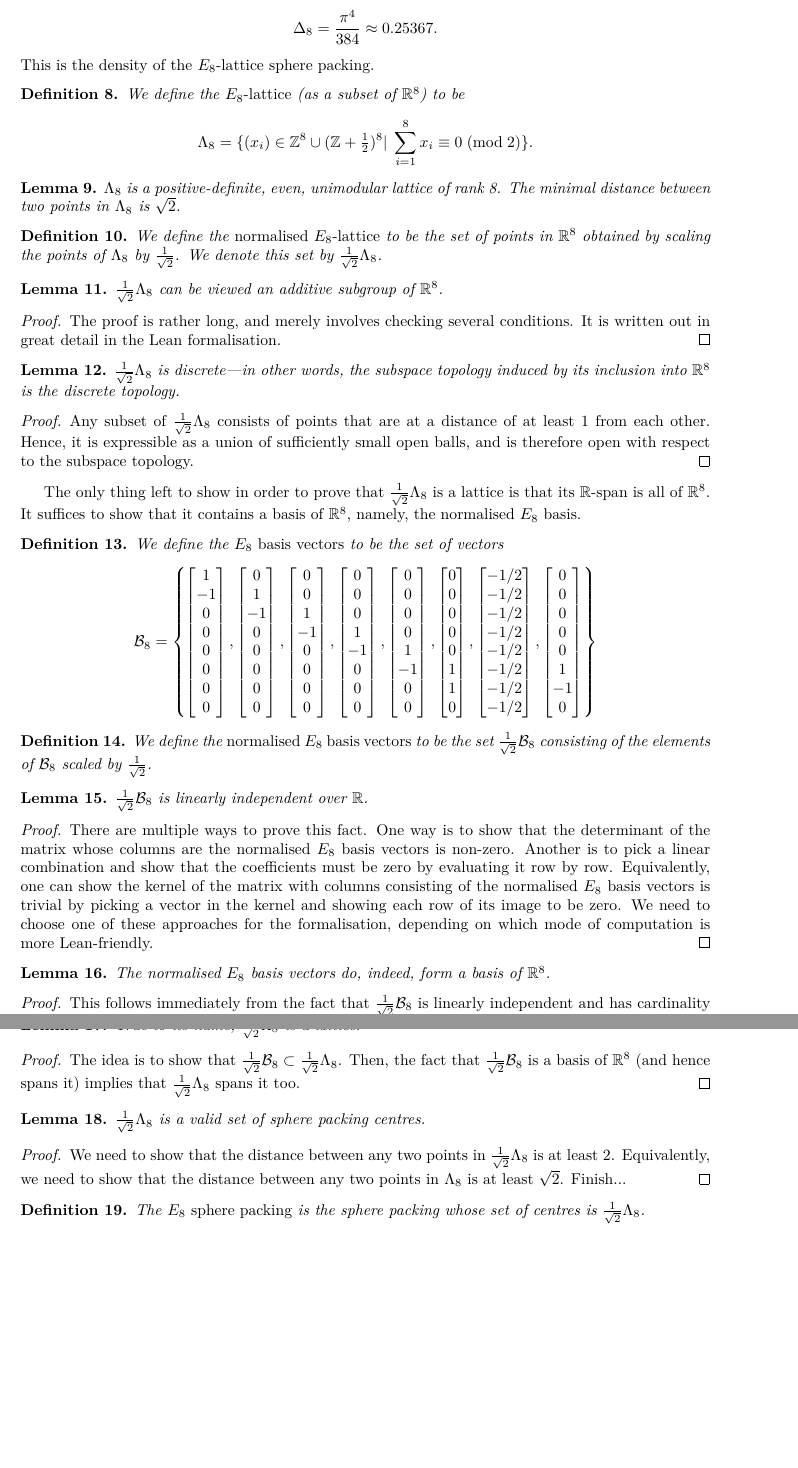
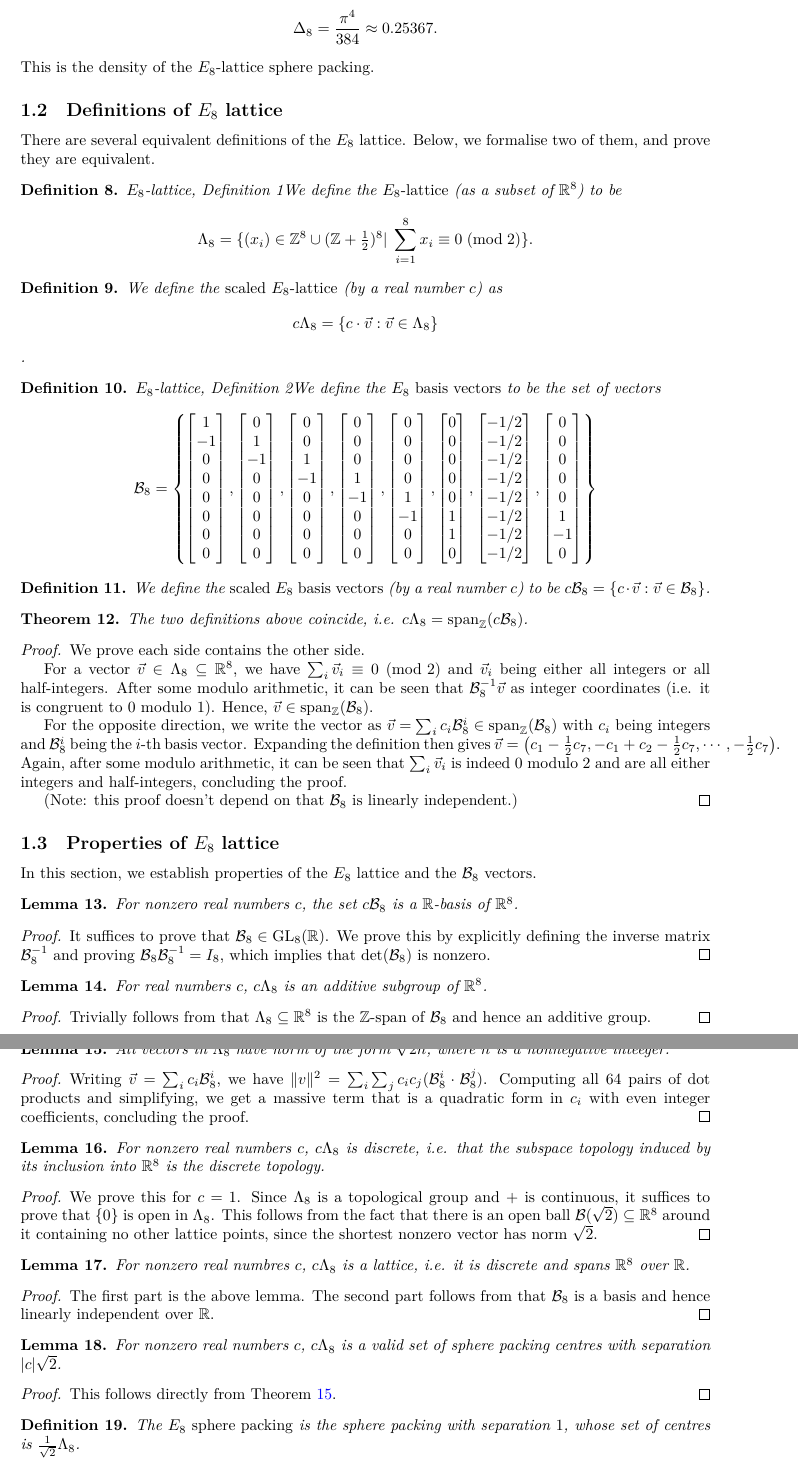
Before and after one commit to thefundamentaltheor3m/Sphere-Packing-Lean, a LaTeX paper (blueprint/src/print.tex, which reads blueprint/src/content.tex): two parts of pages 2 and 3 of 19 before the commit and two parts of pages 2 and 3 of 20 after it, joined at a grey line, cut so that both start at the same text, the shorter picture padded with empty space. Compiled offline with XeLaTeX.

Commit message:
docs: fix blueprint references (part 1?)

```diff
--- a/blueprint/src/content.tex
+++ b/blueprint/src/content.tex
@@ -61,37 +61,20 @@ called the \emph{sphere packing constant}.
 The main result of this paper is the proof that $$\Delta_8=\frac{\pi^4}{384}\approx 0.25367.$$
 This is the density of the $E_8$-lattice sphere packing.
 
-\begin{definition}\label{E8_Set}\lean{E8_Set}\leanok
+\subsection{Definitions of $E_8$ lattice}
+
+There are several equivalent definitions of the $E_8$ lattice. Below, we formalise two of them, and prove they are equivalent.
+
+\begin{definition}{$E_8$-lattice, Definition 1}\label{E8_Set}\lean{E8.E8_Set}\leanok
   We define the \emph{$E_8$-lattice} (as a subset of $\R^8$) to be
 $$\Lambda_8=\{(x_i)\in\Z^8\cup(\Z+\textstyle\frac12\displaystyle )^8|\;\sum_{i=1}^8x_i\equiv 0\;(\mathrm{mod\;2})\}.$$
 \end{definition}
 
-\begin{lemma}\label{lemma: Characterisation of E8 lattice}\uses{EuclideanLattice.isLattice}
-  % I think we can remove this...
-  $\Lambda_8$ is a positive-definite, even, unimodular lattice of rank 8. The minimal distance between two points in $\Lambda_8$ is $\sqrt{2}$.
-\end{lemma}
-
-\begin{definition}\label{E8_Normalised_Set}\lean{E8_Normalised_Set}\uses{E8_Set}\leanok
-  We define the \emph{normalised $E_8$-lattice} to be the set of points in $\R^8$ obtained by scaling the points of $\Lambda_8$ by $\frac{1}{\sqrt{2}}$. We denote this set by $\frac{1}{\sqrt{2}}\Lambda_8$.
+\begin{definition}\label{E8_Scaled_Set}\lean{E8.E8_Scaled_Set}\uses{E8_Set}\leanok
+  We define the \emph{scaled $E_8$-lattice} (by a real number $c$) as $$c\Lambda_8 = \{c \cdot \vec{v} : \vec{v} \in \Lambda_8\}$$.
 \end{definition}
 
-\begin{lemma}\label{E8_Normalised_Lattice}\lean{E8_Normalised_Lattice}\uses{E8_Normalised_Set}\leanok
-  $\frac{1}{\sqrt{2}}\Lambda_8$ can be viewed an additive subgroup of $\R^8$.
-\end{lemma}
-\begin{proof}\leanok
-  The proof is rather long, and merely involves checking several conditions. It is written out in great detail in the Lean formalisation.
-\end{proof}
-
-\begin{lemma}\label{instDiscreteE8NormalisedSet}\lean{instDiscreteE8NormalisedSet}\uses{E8_Normalised_Lattice}\leanok
-  $\frac{1}{\sqrt{2}}\Lambda_8$ is discrete---in other words, the subspace topology induced by its inclusion into $\R^8$ is the discrete topology.
-\end{lemma}
-\begin{proof}
-  Any subset of $\frac{1}{\sqrt{2}}\Lambda_8$ consists of points that are at a distance of at least $1$ from each other. Hence, it is expressible as a union of sufficiently small open balls, and is therefore open with respect to the subspace topology.
-\end{proof}
-
-The only thing left to show in order to prove that $\frac{1}{\sqrt{2}}\Lambda_8$ is a lattice is that its $\R$-span is all of $\R^8$. It suffices to show that it contains a basis of $\R^8$, namely, the normalised $E_8$ basis.
-
-\begin{definition}\label{E8_Basis_Vecs}\lean{E8_Basis_Vecs}
+\begin{definition}{$E_8$-lattice, Definition 2}\label{E8_Basis_Vecs}\lean{E8.E8_Matrix}\leanok
   We define the \emph{$E_8$ basis vectors} to be the set of vectors
   \[ \B_8 =
   \left\{
@@ -123,40 +106,72 @@ The only thing left to show in order to prove that $\frac{1}{\sqrt{2}}\Lambda_8$
   \]
 \end{definition}
 
-\begin{definition}\label{E8_Normalised_Basis_Vecs}\lean{E8_Normalised_Basis_Vecs}\uses{E8_Basis_Vecs}
-  We define the \emph{normalised $E_8$ basis vectors} to be the set $\frac{1}{\sqrt{2}}\B_8$ consisting of the elements of $\B_8$ scaled by $\frac{1}{\sqrt{2}}$.
+\begin{definition}\label{E8_Scaled_Matrix}\lean{E8.E8_Scaled_Matrix}\uses{E8_Basis_Vecs}\leanok
+  We define the \emph{scaled $E_8$ basis vectors} (by a real number $c$) to be $c\B_8 = \{c \cdot \vec{v} : \vec{v}\in \B_8\}$.
 \end{definition}
 
-\begin{lemma}\label{E8_Normalised_Basis_LI}\lean{E8_Normalised_Basis_LI}\uses{E8_Normalised_Basis_Vecs}\leanok
-  $\frac{1}{\sqrt{2}}\B_8$ is linearly independent over $\R$.
-\end{lemma}
-\begin{proof}\uses{E8_Basis_Vecs}
-  There are multiple ways to prove this fact. One way is to show that the determinant of the matrix whose columns are the normalised $E_8$ basis vectors is non-zero. Another is to pick a linear combination and show that the coefficients must be zero by evaluating it row by row. Equivalently, one can show the kernel of the matrix with columns consisting of the normalised $E_8$ basis vectors is trivial by picking a vector in the kernel and showing each row of its image to be zero. We need to choose one of these approaches for the formalisation, depending on which mode of computation is more Lean-friendly.
+% Forward direction hasn't been proven yet
+\begin{theorem}\label{E8_defs_equivalent}\lean{E8.E8_Set_eq_span}\uses{E8_Scaled_Set, E8_Scaled_Matrix}%\leanok
+  The two definitions above coincide, i.e. $c\Lambda_8 = \mathrm{span}_{\Z}(c\B_8)$.
+\end{theorem}
+\begin{proof}
+  We prove each side contains the other side.
+
+  For a vector $\vec{v} \in \Lambda_8 \subseteq \R^8$, we have $\sum_i \vec{v}_i \equiv 0 \pmod{2}$ and $\vec{v}_i$ being either all integers or all half-integers. After some modulo arithmetic, it can be seen that $\B_8^{-1}\vec{v}$ as integer coordinates (i.e. it is congruent to $0$ modulo $1$). Hence, $\vec{v} \in \mathrm{span}_{\Z}(\B_8)$.
+
+  For the opposite direction, we write the vector as $\vec{v} = \sum_i c_i\B_8^i \in \mathrm{span}_{\Z}(\B_8)$ with $c_i$ being integers and $\B_8^i$ being the $i$-th basis vector. Expanding the definition then gives $\vec{v} = \left(c_1 - \frac{1}{2}c_7, -c_1 + c_2 - \frac{1}{2}c_7, \cdots, -\frac{1}{2}c_7\right)$. Again, after some modulo arithmetic, it can be seen that $\sum_i \vec{v}_i$ is indeed $0$ modulo $2$ and are all either integers and half-integers, concluding the proof.
+
+  (Note: this proof doesn't depend on that $\B_8$ is linearly independent.)
 \end{proof}
 
-\begin{lemma}\label{E8_Normalised_Basis}\lean{E8_Normalised_Basis}\leanok
-  The normalised $E_8$ basis vectors do, indeed, form a basis of $\R^8$.
+\subsection{Properties of $E_8$ lattice}
+
+In this section, we establish properties of the $E_8$ lattice and the $\B_8$ vectors.
+
+\begin{lemma}\label{E8_Scaled_is_basis}\lean{E8.E8_Scaled_is_basis}\uses{E8_Scaled_Matrix}\leanok
+  For nonzero real numbers $c$, the set $c\B_8$ is a $\R$-basis of $\R^8$.
 \end{lemma}
-\begin{proof}\uses{E8_Basis_Vecs, E8_Normalised_Basis_LI}\leanok
-  This follows immediately from the fact that $\frac{1}{\sqrt{2}}\B_8$ is linearly independent and has cardinality $8$, which is precisely the $\R$-dimension of $\R^8$.
+\begin{proof}
+  It suffices to prove that $\B_8 \in \mathrm{GL}_8(\R)$. We prove this by explicitly defining the inverse matrix $\B_8^{-1}$ and proving $\B_8 \B_8^{-1} = I_8$, which implies that $\det(\B_8)$ is nonzero.
 \end{proof}
 
-\begin{lemma}\label{instLatticeE8}\lean{instLatticeE8}\uses{E8_Normalised_Lattice}\leanok
-  True to its name, $\frac{1}{\sqrt{2}}\Lambda_8$ is a lattice.
+\begin{lemma}\label{E8_Scaled_Lattice}\lean{E8.E8_Scaled_Lattice}\uses{E8_Scaled_Set, E8_defs_equivalent}\leanok
+  For real numbers $c$, $c\Lambda_8$ is an additive subgroup of $\R^8$.
 \end{lemma}
-\begin{proof}\uses{instDiscreteE8NormalisedSet, E8_Normalised_Set, E8_Normalised_Basis, E8_Basis_Vecs}\leanok
-  The idea is to show that $\frac{1}{\sqrt{2}}\B_8 \subset \frac{1}{\sqrt{2}}\Lambda_8$. Then, the fact that $\frac{1}{\sqrt{2}}\B_8$ is a basis of $\R^8$ (and hence spans it) implies that $\frac{1}{\sqrt{2}}\Lambda_8$ spans it too.
+\begin{proof}\leanok
+  Trivially follows from that $\Lambda_8 \subseteq \R^8$ is the $\Z$-span of $\B_8$ and hence an additive group.
 \end{proof}
 
-\begin{lemma}\label{instSpherePackingE8NormalisedLattice}\lean{instSpherePackingE8NormalisedLattice}\uses{SpherePacking.SpherePackingCentres, E8_Normalised_Lattice}\leanok
-  $\frac{1}{\sqrt{2}}\Lambda_8$ is a valid set of sphere packing centres.
+\begin{lemma}\label{E8_Shortest_Vector}\lean{E8.E8_norm_eq_sqrt_even}\uses{E8_defs_equivalent}\leanok
+  All vectors in $\Lambda_8$ have norm of the form $\sqrt{2n}$, where $n$ is a nonnegative inteeger.
 \end{lemma}
 \begin{proof}
-  We need to show that the distance between any two points in $\frac{1}{\sqrt{2}}\Lambda_8$ is at least 2. Equivalently, we need to show that the distance between any two points in $\Lambda_8$ is at least $\sqrt{2}$. Finish...
+  Writing $\vec{v} = \sum_i c_i\B_8^i$, we have $\|v\|^2 = \sum_i \sum_j c_ic_j (\B_8^i \cdot \B_8^j)$. Computing all $64$ pairs of dot products and simplifying, we get a massive term that is a quadratic form in $c_i$ with even integer coefficients, concluding the proof.
 \end{proof}
 
-\begin{definition}\label{E8_Packing}\lean{E8_Packing}\uses{SpherePacking.Packing_of_Centres, E8_Normalised_Lattice}\leanok
-  The \emph{$E_8$ sphere packing} is the sphere packing whose set of centres is $\frac{1}{\sqrt{2}}\Lambda_8$.
+\begin{lemma}\label{instDiscreteE8ScaledLattice}\lean{E8.instDiscreteE8ScaledLattice}\uses{E8_Shortest_Vector}\leanok
+  For nonzero real numbers $c$, $c\Lambda_8$ is discrete, i.e. that the subspace topology induced by its inclusion into $\R^8$ is the discrete topology.
+\end{lemma}
+\begin{proof}
+  We prove this for $c = 1$. Since $\Lambda_8$ is a topological group and $+$ is continuous, it suffices to prove that $\{0\}$ is open in $\Lambda_8$. This follows from the fact that there is an open ball $\B(\sqrt{2}) \subseteq \R^8$ around it containing no other lattice points, since the shortest nonzero vector has norm $\sqrt{2}$.
+\end{proof}
+
+\begin{lemma}\label{instLatticeE8}\lean{E8.instIsZLatticeE8ScaledLattice}\uses{instDiscreteE8ScaledLattice, E8_Scaled_is_basis}\leanok
+  For nonzero real numbres $c$, $c\Lambda_8$ is a lattice, i.e. it is discrete and spans $\R^8$ over $\R$.
+\end{lemma}
+\begin{proof}\leanok
+  The first part is the above lemma. The second part follows from that $\B_8$ is a basis and hence linearly independent over $\R$.
+\end{proof}
+
+\begin{lemma}\label{instSpherePackingE8ScaledLattice}\lean{instSpherePackingE8ScaledLattice}\uses{SpherePacking.SpherePackingCentres, E8_Scaled_Lattice}\leanok
+  For nonzero real numbers $c$, $c\Lambda_8$ is a valid set of sphere packing centres with separation $|c|\sqrt{2}$.
+\end{lemma}
+\begin{proof}
+  This follows directly from Theorem~\ref{E8_Shortest_Vector}.
+\end{proof}
+
+\begin{definition}\label{E8_Packing}\lean{E8_Packing}\uses{SpherePacking.Packing_of_Centres, E8_Scaled_Lattice}\leanok
+  The \emph{$E_8$ sphere packing} is the sphere packing with separation $1$, whose set of centres is $\frac{1}{\sqrt{2}}\Lambda_8$.
 \end{definition}
 
 Our main result is
```
Also changed, not shown: blueprint/src/content.tex (23 more changed lines), 2 other files.
